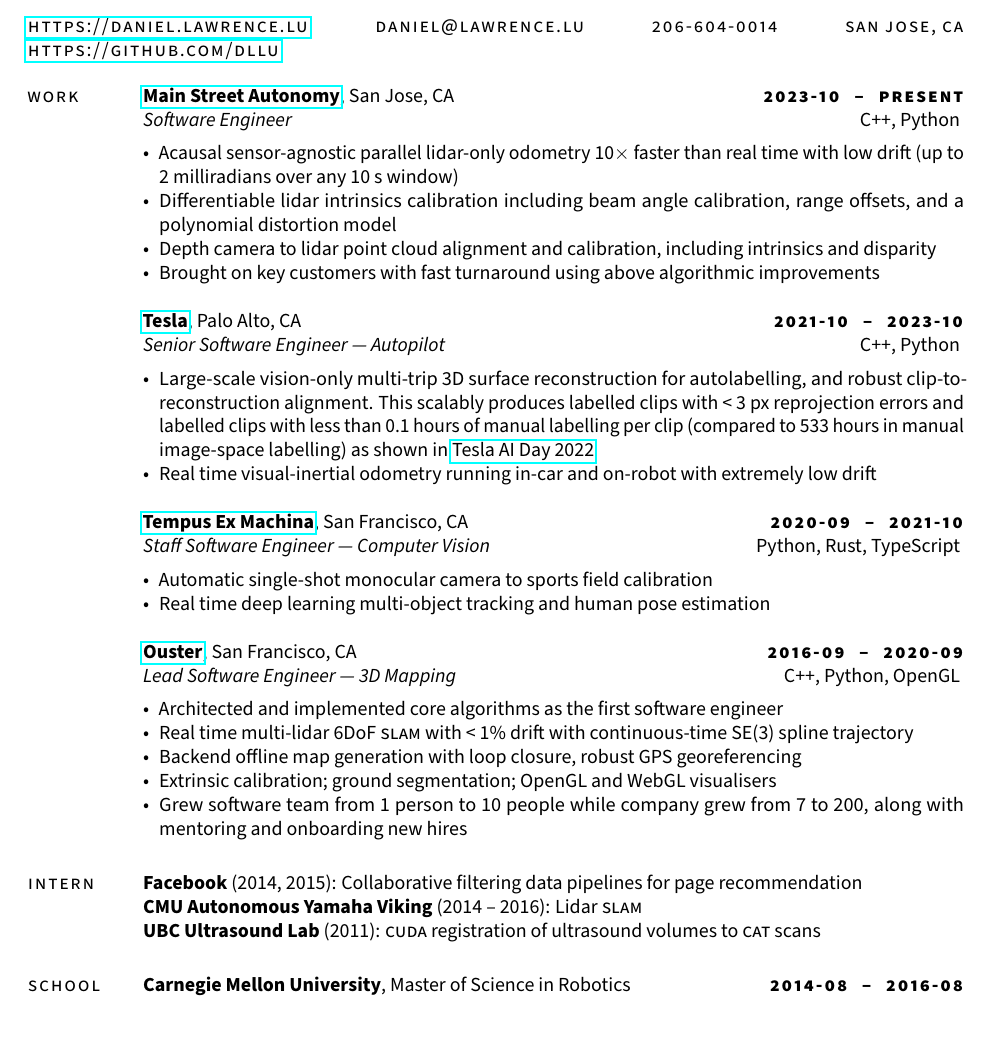
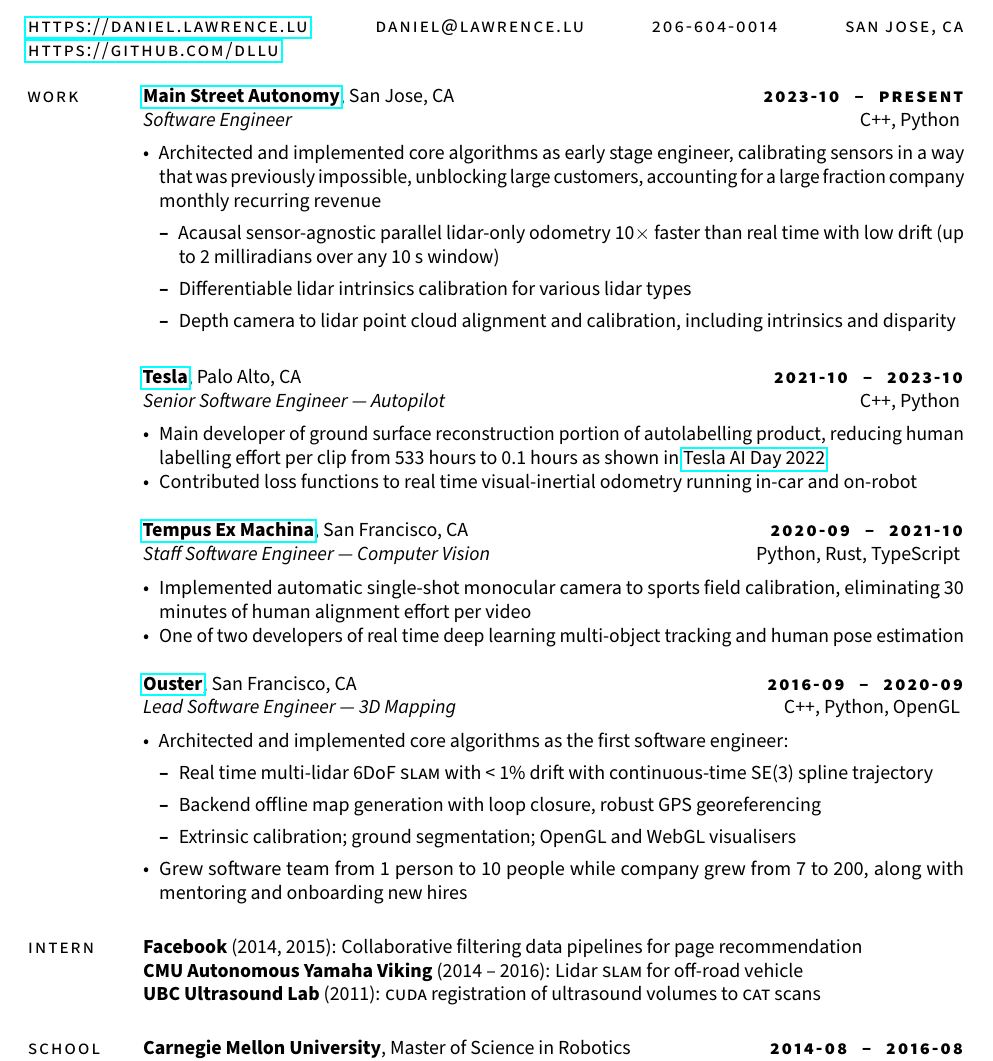
Before and after one commit to dllu/resume, a LaTeX CV (resume.tex): part of the page, cut so that both start at the same text. Compiled offline with pdfLaTeX.

Commit message:
phrasing

```diff
--- a/resume.tex
+++ b/resume.tex
@@ -36,41 +36,45 @@
     \textit{Software Engineer}\hfill C++, Python
     \vspace{0.5em}
     \begin{itemize}
+        \item Architected and implemented core algorithms as early stage engineer, calibrating sensors in a way that was previously impossible, unblocking large customers, accounting for a large fraction company monthly recurring revenue
+        \begin{itemize}
         \item Acausal sensor-agnostic parallel lidar-only odometry 10$\times$ faster than real time with low drift (up to 2 milliradians over any 10~s window)
-        \item Differentiable lidar intrinsics calibration including beam angle calibration, range offsets, and a polynomial distortion model
+        \item Differentiable lidar intrinsics calibration for various lidar types
         \item Depth camera to lidar point cloud alignment and calibration, including intrinsics and disparity
-        \item Brought on key customers with fast turnaround using above algorithmic improvements
+        \end{itemize}
     \end{itemize}
 
     \href{https://tesla.com/ai}{\textbf{Tesla}}, Palo Alto, CA\hfill \textsc{\bfseries\lsstyle 2021-10~~ -- ~~2023-10}\\
     \textit{Senior Software Engineer --- Autopilot}\hfill C++, Python
     \vspace{0.5em}
     \begin{itemize}
-        \item Large-scale vision-only multi-trip 3D surface reconstruction for autolabelling, and robust clip-to-reconstruction alignment. This scalably produces labelled clips with <~3~px reprojection errors and labelled clips with less than 0.1~hours of manual labelling per clip (compared to 533 hours in manual image-space labelling) as shown in \href{https://youtu.be/ODSJsviD_SU?t=6034}{Tesla AI Day 2022}
-        \item Real time visual-inertial odometry running in-car and on-robot with extremely low drift
+        \item Main developer of ground surface reconstruction portion of autolabelling product, reducing human labelling effort per clip from 533~hours to 0.1~hours as shown in \href{https://youtu.be/ODSJsviD_SU?t=6034}{Tesla AI Day 2022}
+        \item Contributed loss functions to real time visual-inertial odometry running in-car and on-robot
     \end{itemize}
 
     \href{https://tempus-ex.com}{\textbf{Tempus Ex Machina}}, San Francisco, CA\hfill \textsc{\bfseries\lsstyle 2020-09~~ -- ~~2021-10}\\
     \textit{Staff Software Engineer --- Computer Vision}\hfill Python, Rust, TypeScript
     \vspace{0.5em}
     \begin{itemize}
-        \item Automatic single-shot monocular camera to sports field calibration
-        \item Real time deep learning multi-object tracking and human pose estimation
+        \item Implemented automatic single-shot monocular camera to sports field calibration, eliminating 30 minutes of human alignment effort per video
+        \item One of two developers of real time deep learning multi-object tracking and human pose estimation
     \end{itemize}
 
     \href{https://ouster.com}{\textbf{Ouster}}, San Francisco, CA\hfill \textsc{\bfseries\lsstyle 2016-09~~ -- ~~2020-09}\\
     \textit{Lead Software Engineer --- 3D Mapping}\hfill C++, Python, OpenGL
     \vspace{0.5em}
     \begin{itemize}
-        \item Architected and implemented core algorithms as the first software engineer
-        \item Real time multi-lidar 6DoF \textsc{slam} with <~1\% drift with continuous-time SE(3) spline trajectory
-        \item Backend offline map generation with loop closure, robust GPS georeferencing
-        \item Extrinsic calibration; ground segmentation; OpenGL and WebGL visualisers
+        \item Architected and implemented core algorithms as the first software engineer:
+        \begin{itemize}
+            \item Real time multi-lidar 6DoF \textsc{slam} with <~1\% drift with continuous-time SE(3) spline trajectory
+            \item Backend offline map generation with loop closure, robust GPS georeferencing
+            \item Extrinsic calibration; ground segmentation; OpenGL and WebGL visualisers
+        \end{itemize}
         \item Grew software team from 1 person to 10 people while company grew from 7 to 200, along with mentoring and onboarding new hires
     \end{itemize}
 \section{\sc \lsstyle intern}
     \textbf{Facebook} (2014, 2015): Collaborative filtering data pipelines for page recommendation\\
-    \textbf{CMU Autonomous Yamaha Viking} (2014 -- 2016): Lidar \textsc{slam} \\
+    \textbf{CMU Autonomous Yamaha Viking} (2014 -- 2016): Lidar \textsc{slam} for off-road vehicle \\
     \textbf{UBC Ultrasound Lab} (2011): \textsc{cuda} registration of ultrasound volumes to \textsc{cat} scans
 \section{\sc \lsstyle school}
     \textbf{Carnegie Mellon University}, Master of Science in Robotics \hfill \textsc{\bfseries\lsstyle 2014-08~~ -- ~~2016-08}\\
```
